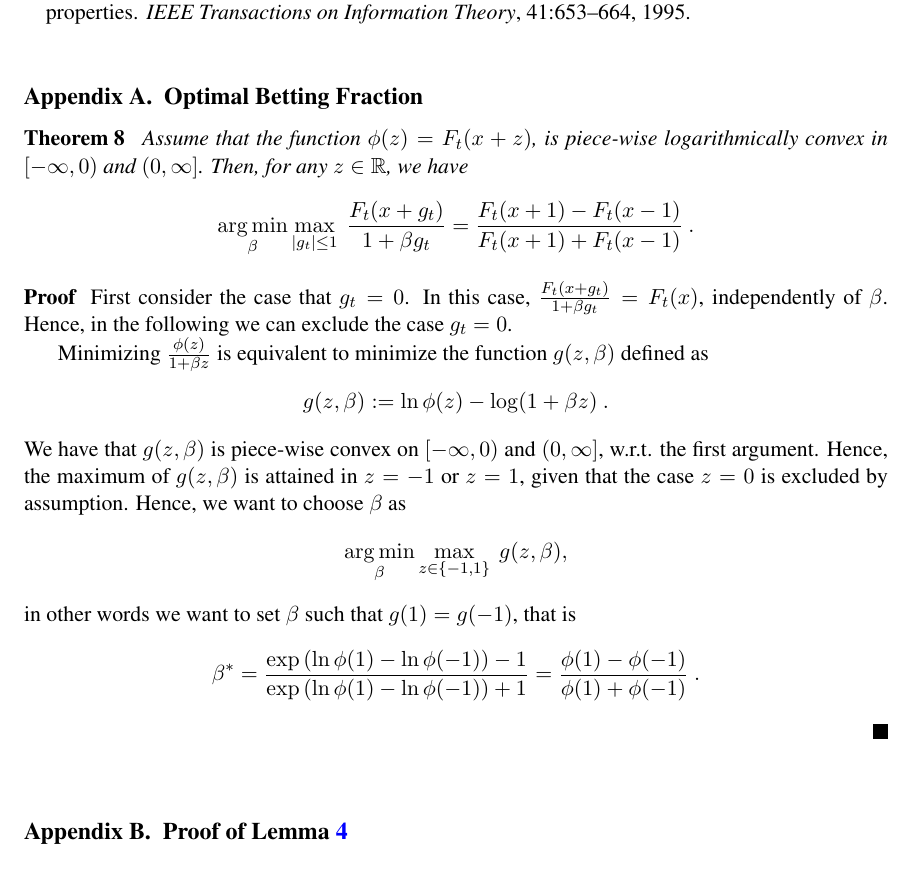
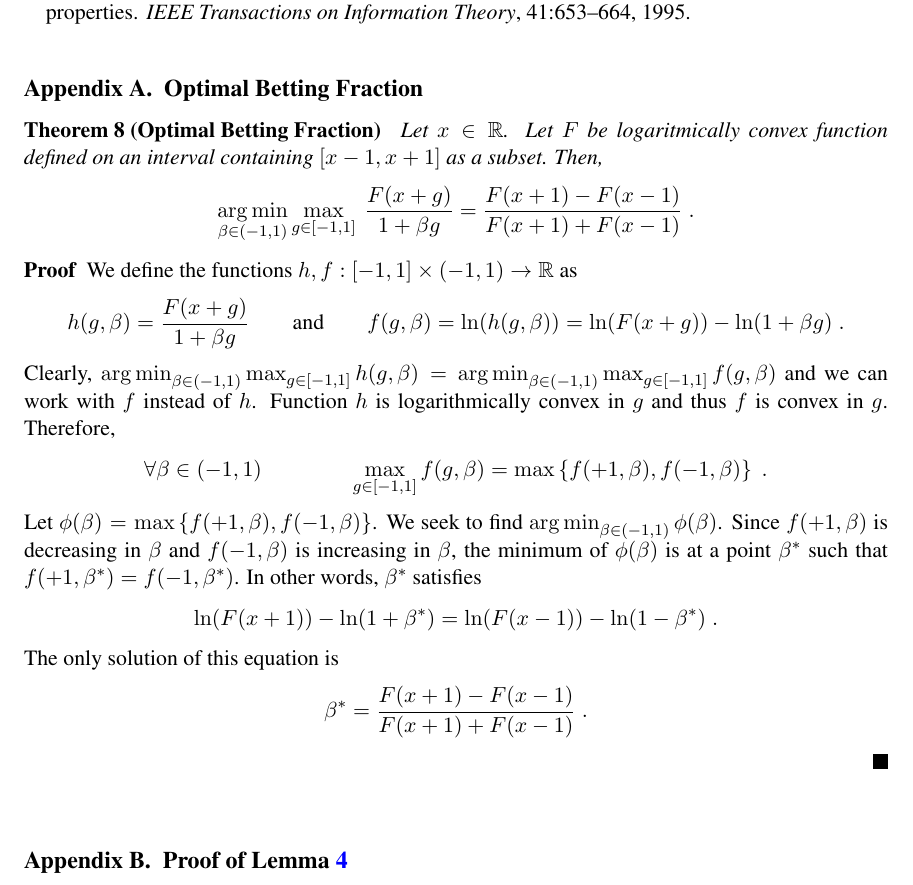
Before and after one commit to DavidPal/coin-betting-and-online-learning, a LaTeX document (main.tex, which reads appendix-coin-betting.tex): part of page 16 of 25, cut so that both start at the same text. Compiled offline with pdfLaTeX.

Commit message:
Fix proof of the optimal betting fraction theorem

```diff
--- a/appendix-coin-betting.tex
+++ b/appendix-coin-betting.tex
@@ -1,33 +1,40 @@
 \section{Optimal Betting Fraction}
 \label{section:optimal-betting-fraction}
 
-\begin{theorem}
-\label{theo:opt_beta}
-Assume that the function $\phi(z)=F_t(x+z)$, is piece-wise logarithmically
-convex in $[-\infty,0)$ and $(0,\infty]$. Then, for any $z\in \R$, we have
-\[
-\argmin_{\beta} \max_{|g_t|\leq 1} \ \frac{F_t(x+g_t)}{1 + \beta g_t} =\frac{F_t(x+1) - F_t(x-1)}{F_t(x+1) + F_t(x-1)}~.
-\]
+\begin{theorem}[Optimal Betting Fraction]
+\label{theorem:optimal-betting-fraction}
+Let $x \in \R$. Let $F$ be logaritmically convex function defined on an interval
+containing $[x-1,x+1]$ as a subset. Then,
+$$
+\argmin_{\beta \in (-1,1)} \max_{g \in [-1,1]} \ \frac{F(x+g)}{1 + \beta g}
+= \frac{F(x+1) - F(x-1)}{F(x+1) + F(x-1)} \; .
+$$
 \end{theorem}
+
 \begin{proof}
-First consider the case that $g_t=0$. In this case, $\frac{F_t(x+g_t)}{1 +
-\beta g_t}=F_t(x)$, independently of $\beta$. Hence, in the following we can
-exclude the case $g_t=0$.
-
-Minimizing $\frac{\phi(z)}{1+\beta z}$ is equivalent to minimize the function $g(z,\beta)$ defined as
-\[
-g(z,\beta) := \ln \phi(z) - \log(1+\beta z)~.
-\]
-We have that $g(z,\beta)$ is piece-wise convex on $[-\infty,0)$ and
-$(0,\infty]$, w.r.t. the first argument.  Hence, the maximum of $g(z,\beta)$ is
-attained in $z=-1$ or $z=1$, given that the case $z=0$ is excluded by
-assumption.  Hence, we want to choose $\beta$ as
-\[
-\argmin_{\beta} \max_{z \in \{-1, 1\}} \ g(z,\beta),
-\]
-in other words we want to set $\beta$ such that $g(1)=g(-1)$, that is
-\[
-\beta^* = \frac{\exp\left(\ln \phi(1) - \ln \phi(-1)\right)-1}{\exp\left(\ln \phi(1) - \ln \phi(-1)\right)+1}
-= \frac{\phi(1) - \phi(-1)}{\phi(1) + \phi(-1)}~.
-\]
+We define the functions $h,f:[-1,1] \times (-1,1) \to \R$ as
+\begin{align*}
+h(g, \beta) & = \frac{F(x+g)}{1 + \beta g} &
+& \text{and} &
+f(g, \beta) & = \ln (h(g,\beta)) = \ln(F(x+g)) - \ln(1 + \beta g) \; .
+\end{align*}
+Clearly, $\argmin_{\beta \in (-1,1)} \max_{g \in [-1,1]} h(g,\beta) = \argmin_{\beta \in (-1,1)} \max_{g \in [-1,1]} f(g,\beta)$
+and we can work with $f$ instead of $h$. Function $h$ is logarithmically convex
+in $g$ and thus $f$ is convex in $g$. Therefore,
+$$
+\forall \beta \in (-1,1) \qquad \qquad
+\max_{g \in [-1,1]} f(g,\beta) = \max \left\{ f(+1,\beta), f(-1,\beta) \right\} \; .
+$$
+Let $\phi(\beta) = \max \left\{ f(+1,\beta), f(-1,\beta) \right\}$. We seek to
+find $\argmin_{\beta \in (-1,1)} \phi(\beta)$. Since $f(+1,\beta)$ is decreasing
+in $\beta$ and $f(-1,\beta)$ is increasing in $\beta$, the minimum of
+$\phi(\beta)$ is at a point $\beta^*$ such that $f(+1,\beta^*) = f(-1,\beta^*)$.
+In other words, $\beta^*$ satisfies
+$$
+\ln(F(x+1)) - \ln(1 + \beta^*) =  \ln(F(x-1)) - \ln(1 - \beta^*) \; .
+$$
+The only solution of this equation is
+$$
+\beta^* = \frac{F(x+1) - F(x-1)}{F(x+1) + F(x-1)} \; .
+$$
 \end{proof}
```
Also changed, not shown: coin-betting-potentials.tex (+2 -1 lines).
